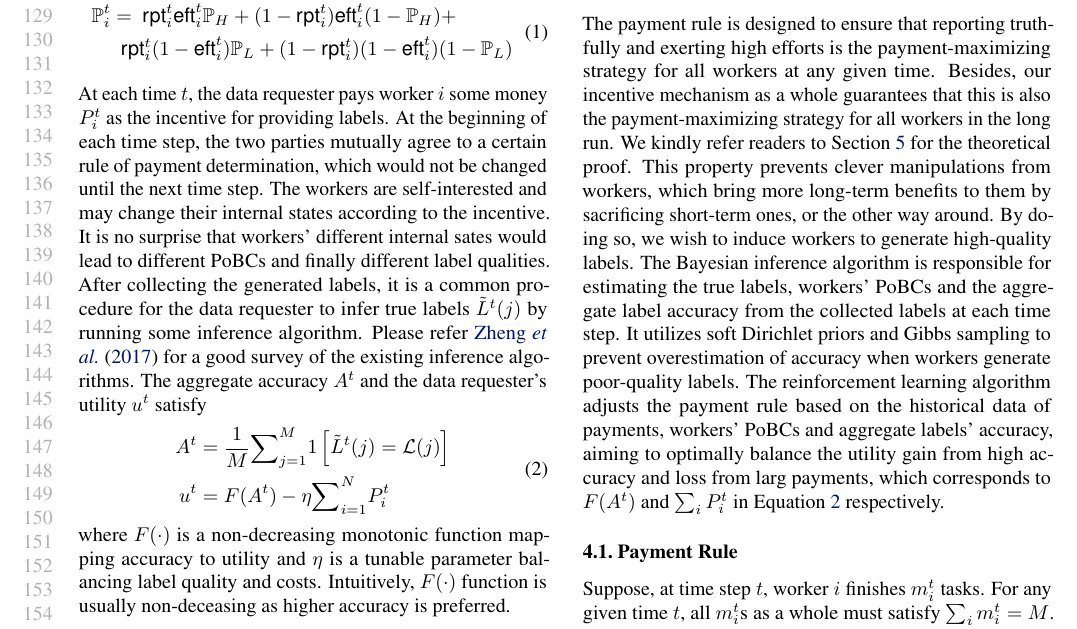
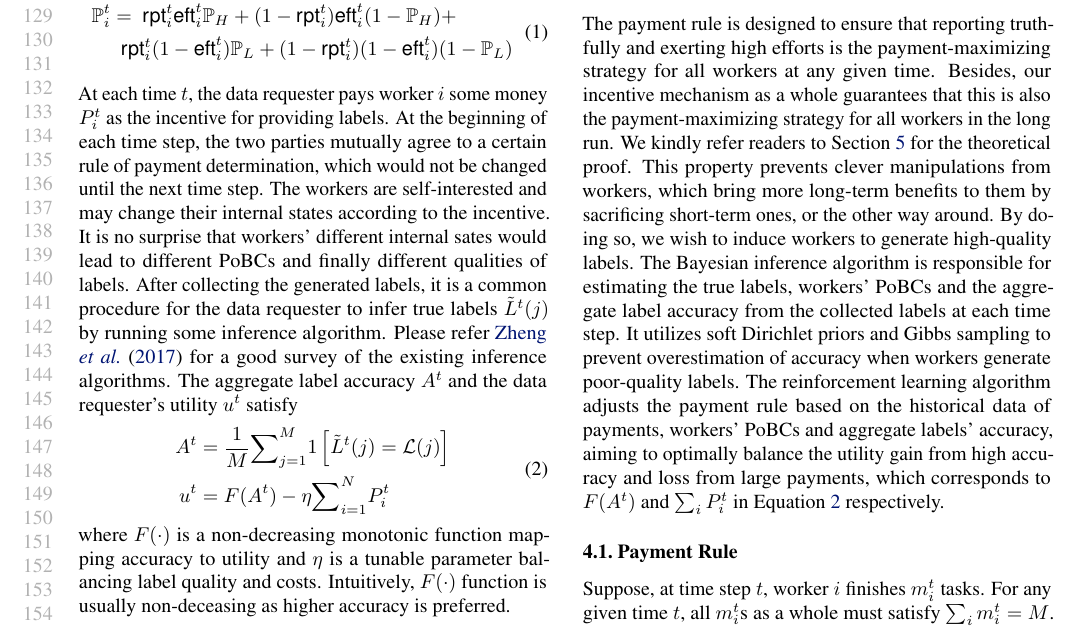
Before and after one commit to vascohu/RLPeerPrediction, a LaTeX paper (ICML2018/main.tex, which reads ICML2018/methodology.tex, ICML2018/problem.tex): part of page 3 of 9, cut so that both start at the same text. Compiled offline with pdfLaTeX.

Commit message:
small changes

```diff
--- a/ICML2018/methodology.tex
+++ b/ICML2018/methodology.tex
@@ -9,7 +9,7 @@ We present the overall layout of our mechanism in Figure~\ref{figure:layout}, wh
 
 The payment rule is designed to ensure that reporting truthfully and exerting high efforts  is the payment-maximizing strategy for all workers at any given time. Besides, our incentive mechanism as a whole guarantees that this is also the payment-maximizing strategy for all workers in the long run. We kindly refer readers to Section~\ref{analysis} for the theoretical proof. This property prevents clever manipulations from workers, which bring more long-term benefits to them by sacrificing short-term ones, or the other way around.
 By doing so, we wish to induce workers to generate high-quality labels. %and thus improve the label accuracy.
-The Bayesian inference algorithm is responsible for estimating the true labels, workers' PoBCs and the aggregate label accuracy from the collected labels at each time step. It utilizes soft Dirichlet priors and Gibbs sampling to prevent overestimation of accuracy when workers generate poor-quality labels. The reinforcement learning algorithm adjusts the payment rule based on the historical data of payments, workers' PoBCs and aggregate labels' accuracy, aiming to optimally balance the utility gain from high accuracy and loss from larg payments, which corresponds to $F(A^t)$ and $\sum_{i}P_i^t$ in Equation~\ref{equation:utility} respectively.
+The Bayesian inference algorithm is responsible for estimating the true labels, workers' PoBCs and the aggregate label accuracy from the collected labels at each time step. It utilizes soft Dirichlet priors and Gibbs sampling to prevent overestimation of accuracy when workers generate poor-quality labels. The reinforcement learning algorithm adjusts the payment rule based on the historical data of payments, workers' PoBCs and aggregate labels' accuracy, aiming to optimally balance the utility gain from high accuracy and loss from large payments, which corresponds to $F(A^t)$ and $\sum_{i}P_i^t$ in Equation~\ref{equation:utility} respectively.
 
 
 %Nevertheless, there are three challenges to achieve our design. Firstly, our empirical studies reveal that popular inference algorithms may be heavily biased towards overestimating the accuracy when the quality of labels is very low. For example, when there are $10$ workers and $q_i^t=0.55$, the estimated label accuracy of the EM estimator~\cite{dawid1979maximum,raykar2010learning} stays at around $0.9$ while the real accuracy is only around $0.5$.
--- a/ICML2018/problem.tex
+++ b/ICML2018/problem.tex
@@ -34,10 +34,9 @@ respectively. Furthermore, following \citet{dasgupta2013crowdsourced,liu2017sequ
 At each time $t$, the data requester pays worker $i$ some money $P^{t}_{i}$ as the incentive for providing labels.
 At the beginning of each time step, the two parties mutually agree to a certain rule of payment determination, which would not be changed until the next time step.
 %the data requester promises the workers a certain rule of payment determination which acts the contract between two sides and cannot be changed until the next time step.
-The workers are self-interested and may change their internal states according to the incentive. It is no surprise that workers' different internal sates would lead to different PoBCs and finally different label qualities.
-After collecting the generated labels, it is a common procedure for the data requester to infer true labels $\tilde{L}^t(j)$ by running some inference algorithm. Please refer \citet{zheng2017truth} for a good survey of the existing inference algorithms.
+The workers are self-interested and may change their internal states according to the incentive. It is no surprise that workers' different internal sates would lead to different PoBCs and finally different qualities of labels. After collecting the generated labels, it is a common procedure for the data requester to infer true labels $\tilde{L}^t(j)$ by running some inference algorithm. Please refer \citet{zheng2017truth} for a good survey of the existing inference algorithms.
 %Denote the the inferred true label of task $j$ by $\tilde{L}^{t}(j)$.
-The aggregate accuracy $A^t$ and the data requester's utility $u^t$ satisfy
+The aggregate label accuracy $A^t$ and the data requester's utility $u^t$ satisfy
 \begin{equation}
 \label{equation:utility}
 \begin{split}
```
Also changed, not shown: ICML2018/methodology.tex (2 more changed lines).
